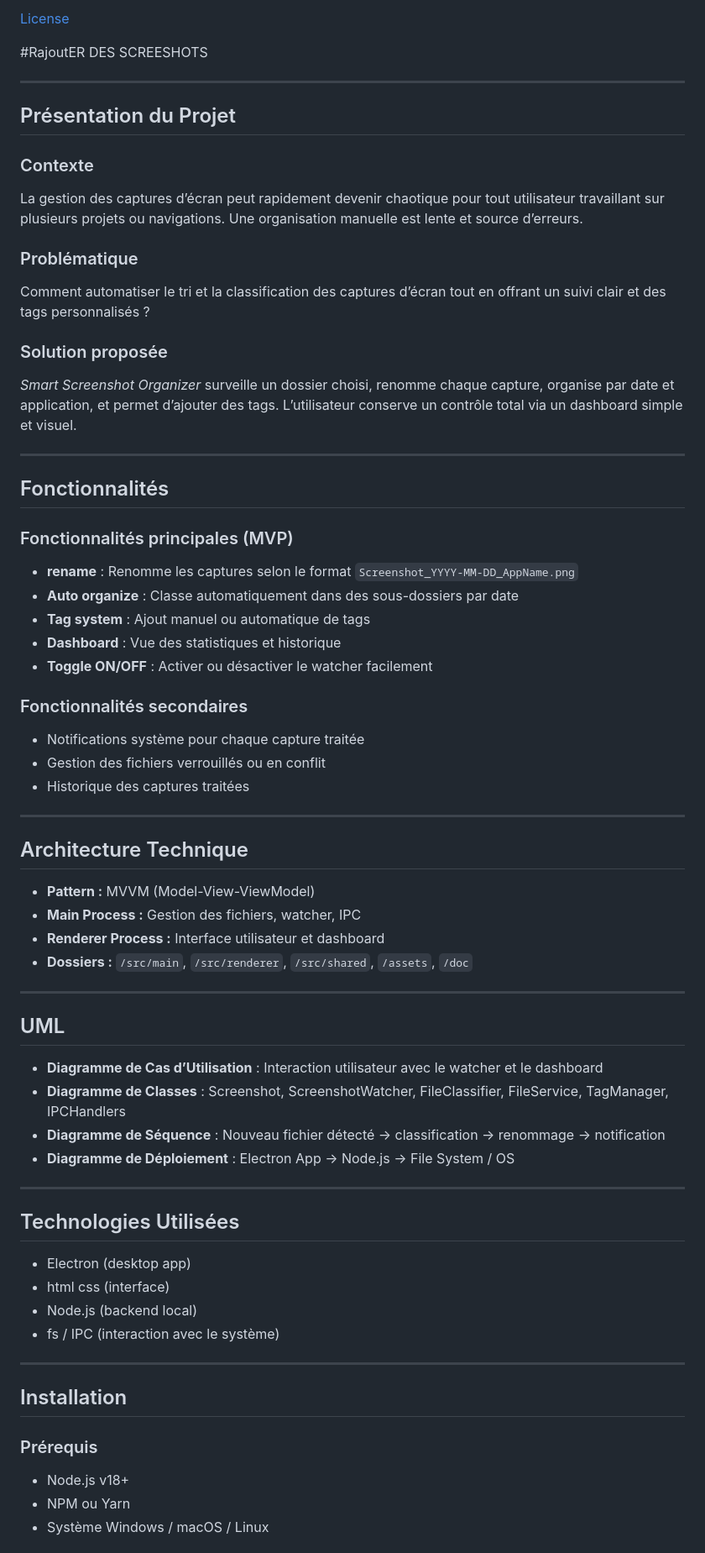
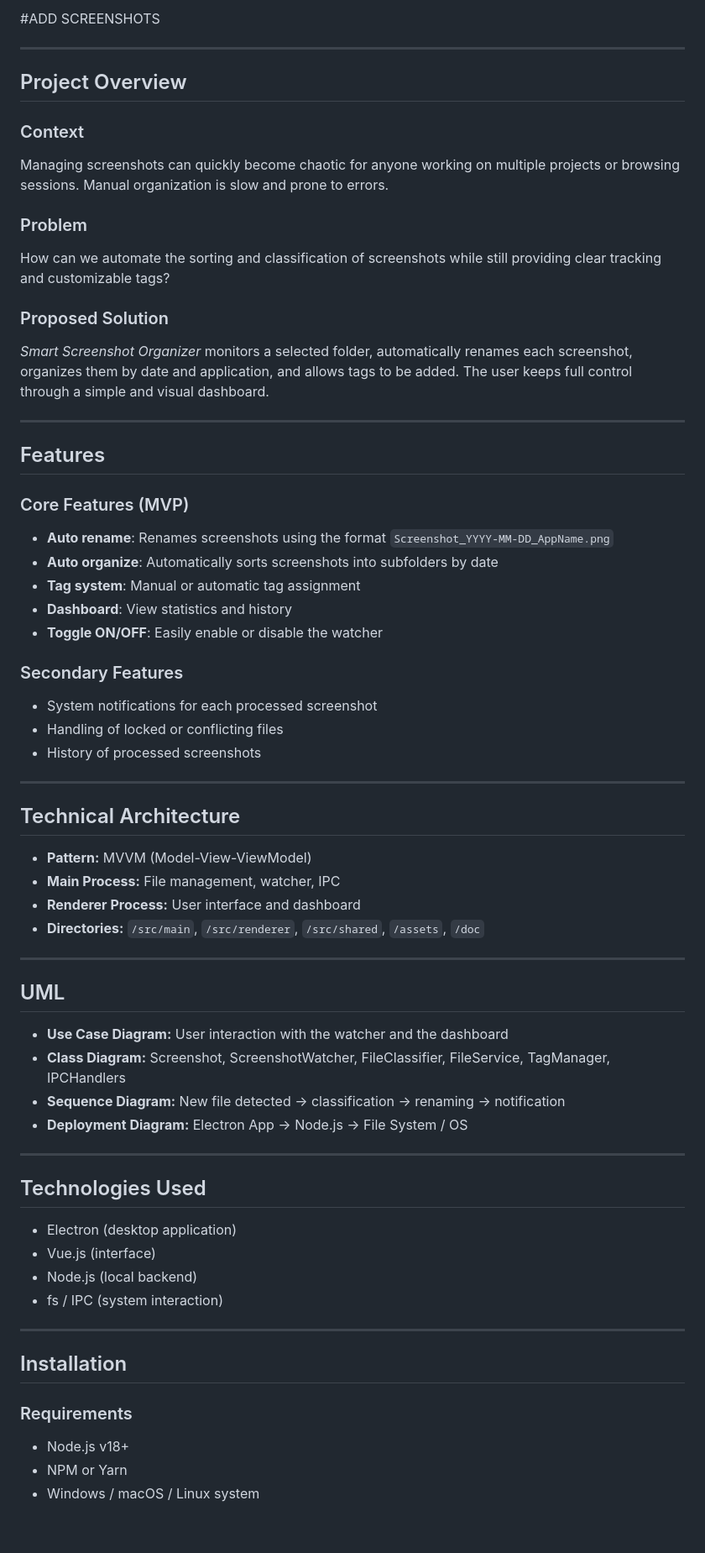
Before and after one commit to jahaa69/smart-screenshot-organizer, a Markdown page: README.md, the part around one of its changes. Shown at 84% size. Rendered like a GitHub page; blank space fills up the shorter version.

Commit message:
Translate README content from French to English

```diff
--- a/README.md
+++ b/README.md
@@ -6,77 +7,74 @@ Organise tes captures d’écran avec intelligence et élégance !
 
-[License](https://img.shields.io/badge/license-MIT-green)
-
-
-#RajoutER DES SCREESHOTS
+#ADD SCREENSHOTS
 
 ---
 
-## Présentation du Projet
+## Project Overview
 
-### Contexte
+### Context
 
-La gestion des captures d’écran peut rapidement devenir chaotique pour tout utilisateur travaillant sur plusieurs projets ou navigations. Une organisation manuelle est lente et source d’erreurs.
+Managing screenshots can quickly become chaotic for anyone working on multiple projects or browsing sessions. Manual organization is slow and prone to errors.
 
-### Problématique
+### Problem
 
-Comment automatiser le tri et la classification des captures d’écran tout en offrant un suivi clair et des tags personnalisés ?
+How can we automate the sorting and classification of screenshots while still providing clear tracking and customizable tags?
 
-### Solution proposée
+### Proposed Solution
 
-*Smart Screenshot Organizer* surveille un dossier choisi, renomme chaque capture, organise par date et application, et permet d’ajouter des tags. L’utilisateur conserve un contrôle total via un dashboard simple et visuel.
+*Smart Screenshot Organizer* monitors a selected folder, automatically renames each screenshot, organizes them by date and application, and allows tags to be added. The user keeps full control through a simple and visual dashboard.
 
 ---
 
-## Fonctionnalités
+## Features
 
-### Fonctionnalités principales (MVP)
+### Core Features (MVP)
 
-- **rename** : Renomme les captures selon le format `Screenshot_YYYY-MM-DD_AppName.png`
-- **Auto organize** : Classe automatiquement dans des sous-dossiers par date
-- **Tag system** : Ajout manuel ou automatique de tags
-- **Dashboard** : Vue des statistiques et historique
-- **Toggle ON/OFF** : Activer ou désactiver le watcher facilement
+* **Auto rename**: Renames screenshots using the format `Screenshot_YYYY-MM-DD_AppName.png`
+* **Auto organize**: Automatically sorts screenshots into subfolders by date
+* **Tag system**: Manual or automatic tag assignment
+* **Dashboard**: View statistics and history
+* **Toggle ON/OFF**: Easily enable or disable the watcher
 
-### Fonctionnalités secondaires
+### Secondary Features
 
-- Notifications système pour chaque capture traitée
-- Gestion des fichiers verrouillés ou en conflit
-- Historique des captures traitées
+* System notifications for each processed screenshot
+* Handling of locked or conflicting files
+* History of processed screenshots
 
 ---
 
-## Architecture Technique
+## Technical Architecture
 
-- **Pattern :** MVVM (Model-View-ViewModel)
-- **Main Process :** Gestion des fichiers, watcher, IPC
-- **Renderer Process :** Interface utilisateur et dashboard
-- **Dossiers :** `/src/main`, `/src/renderer`, `/src/shared`, `/assets`, `/doc`
+* **Pattern:** MVVM (Model-View-ViewModel)
+* **Main Process:** File management, watcher, IPC
+* **Renderer Process:** User interface and dashboard
+* **Directories:** `/src/main`, `/src/renderer`, `/src/shared`, `/assets`, `/doc`
 
 ---
 
 ## UML
 
-- **Diagramme de Cas d’Utilisation** : Interaction utilisateur avec le watcher et le dashboard
-- **Diagramme de Classes** : Screenshot, ScreenshotWatcher, FileClassifier, FileService, TagManager, IPCHandlers
-- **Diagramme de Séquence** : Nouveau fichier détecté → classification → renommage → notification
-- **Diagramme de Déploiement** : Electron App → Node.js → File System / OS
+* **Use Case Diagram:** User interaction with the watcher and the dashboard
+* **Class Diagram:** Screenshot, ScreenshotWatcher, FileClassifier, FileService, TagManager, IPCHandlers
+* **Sequence Diagram:** New file detected → classification → renaming → notification
+* **Deployment Diagram:** Electron App → Node.js → File System / OS
 
 ---
 
-## Technologies Utilisées
+## Technologies Used
 
-- Electron (desktop app)
-- html css (interface)
-- Node.js (backend local)
-- fs / IPC (interaction avec le système)
+* Electron (desktop application)
+* Vue.js (interface)
+* Node.js (local backend)
+* fs / IPC (system interaction)
 
 ---
 
 ## Installation
 
-### Prérequis
+### Requirements
 
-- Node.js v18+
-- NPM ou Yarn
-- Système Windows / macOS / Linux
+* Node.js v18+
+* NPM or Yarn
+* Windows / macOS / Linux system
 
```
Also changed, not shown: other parts of README.md (+29 -28 lines).
